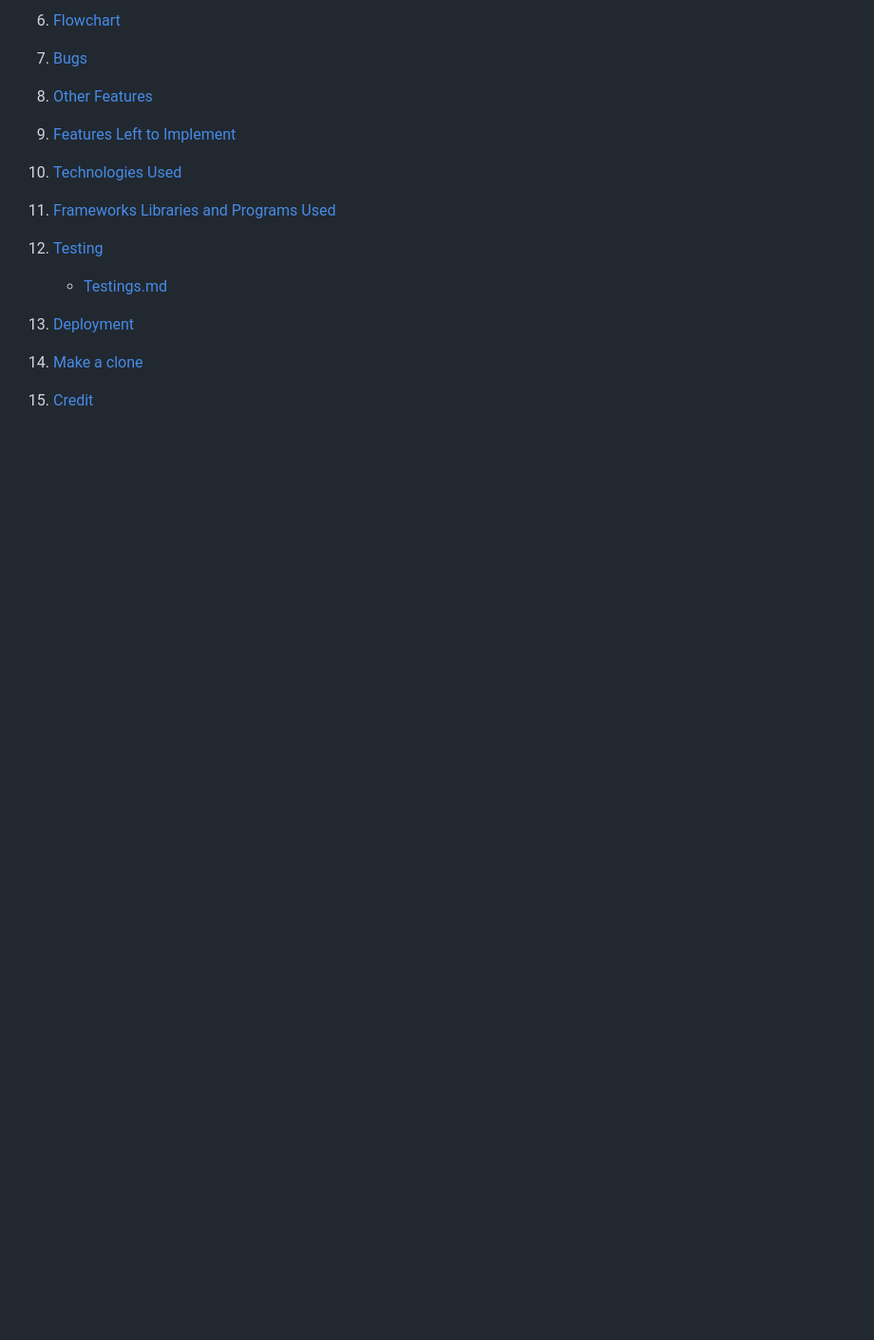
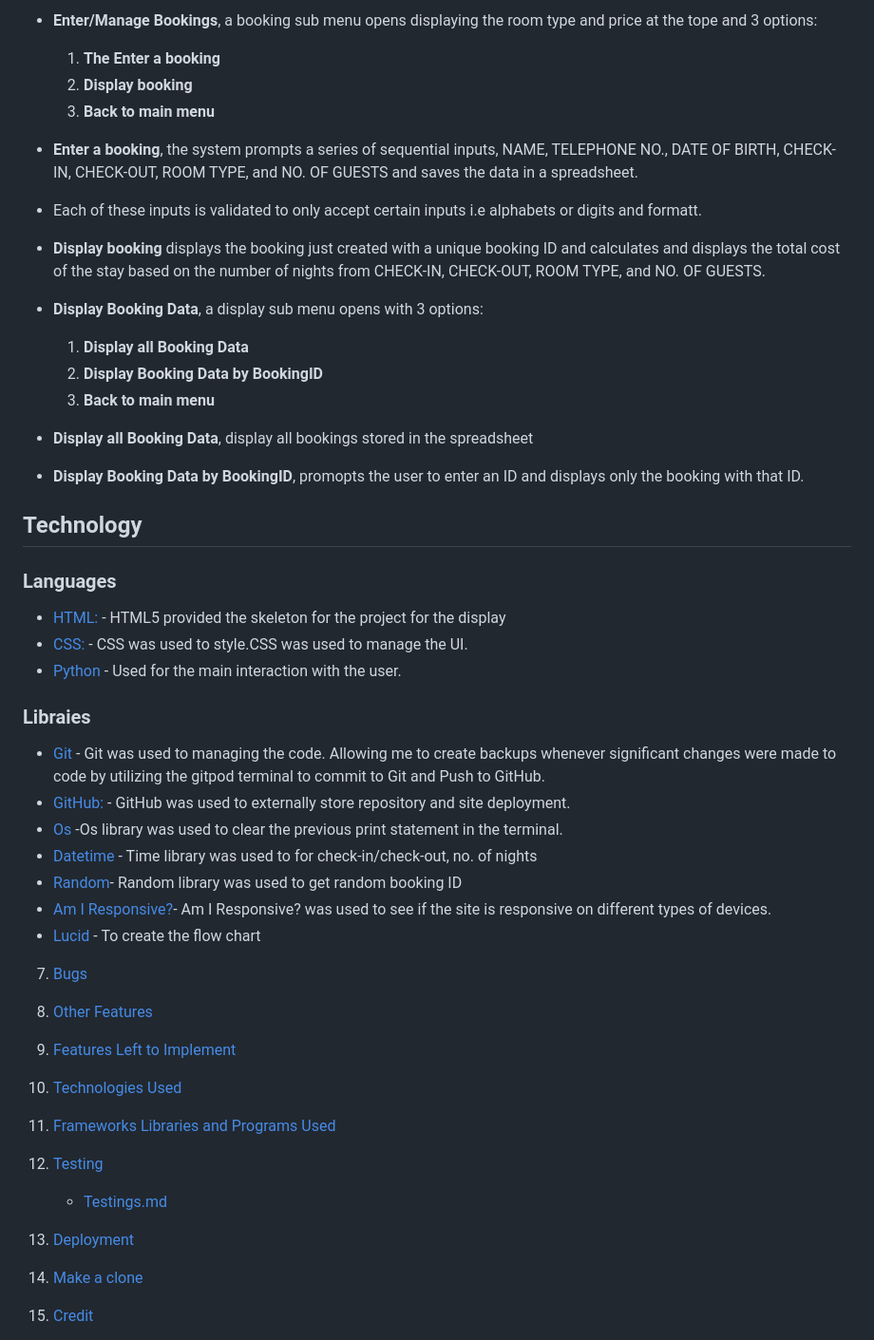
Before and after one commit to hammad25/the-boutique-hotel, a Markdown page: README.md, the part around the change printed below. Shown: that part at 95% size. GitHub-like rendering; blank space fills up the shorter version.

```diff
--- a/README.md
+++ b/README.md
@@ -38,5 +49,37 @@ In this project I have created a hotel bookings management system that links to
 
-6.  [Flowchart](#Flowchart)
+* **Enter/Manage Bookings**, a booking sub menu opens displaying the room type and price at the tope and 3 options:
+  1. **The Enter a booking**
+  2. **Display booking**
+  3. **Back to main menu**
+* **Enter a booking**, the system prompts a series of sequential inputs, NAME, TELEPHONE NO., DATE OF BIRTH, CHECK-IN, CHECK-OUT, ROOM TYPE, and NO. OF GUESTS and saves the data in a spreadsheet.
+* Each of these inputs is validated to only accept certain inputs i.e alphabets or digits and formatt.
+* **Display booking** displays the booking just created with a unique booking ID and calculates and displays the total cost of the stay based on the number of nights from CHECK-IN, CHECK-OUT, ROOM TYPE, and NO. OF GUESTS.
+
+* **Display Booking Data**, a display sub menu opens with 3 options:
+  1. **Display all Booking Data**
+  2. **Display Booking Data by BookingID**
+  3. **Back to main menu**
+* **Display all Booking Data**, display all bookings stored in the spreadsheet
+* **Display Booking Data by BookingID**, promopts the user to enter an ID and displays only the booking with that ID.
+
+## Technology
+  ### Languages
+  * [HTML:](https://www.w3.org/html/)  - HTML5 provided the skeleton for the project for the display
+  * [CSS:](https://www.w3.org/Style/CSS/) - CSS was used to style.CSS was used to manage the UI.
+  * [Python](https://www.python.org/) - Used for the main interaction with the user.
+
+  ### Libraies
+  * [Git](https://git-scm.com/) - Git was used to managing the code. Allowing me to create backups whenever significant changes were made to code by utilizing the gitpod terminal to commit to Git and Push to GitHub.
+  * [GitHub:](https://github.com/) - GitHub was used to externally store repository and site deployment.
+  * [Os](https://docs.python.org/3/library/os.html "Link to os homepage") -Os library was used to clear the previous print statement in the terminal.
+  * [Datetime](https://docs.python.org/3/library/datetime.html "Link to time homepage") - Time library was used to for check-in/check-out, no. of nights
+  * [Random](https://www.programiz.com/python-programming/modules/random "Link to random homepage")- Random library was used to get random booking ID
+  * [Am I Responsive?](http://ami.responsivedesign.is/# "Link to Am I Responsive Homepage")- Am I Responsive? was used to see if the site is responsive on different types of devices.
+  * [Lucid](https://www.lucidchart.com/) - To create the flow chart
+
+
+
+
 
 7. [Bugs](#Bugs)
 
```
Also changed, not shown: other parts of README.md (+21 -10 lines), assets/readme-files/Boutique-Hotel -flowchart.jpeg (added), assets/readme-files/responsive.PNG, 1 other file.
